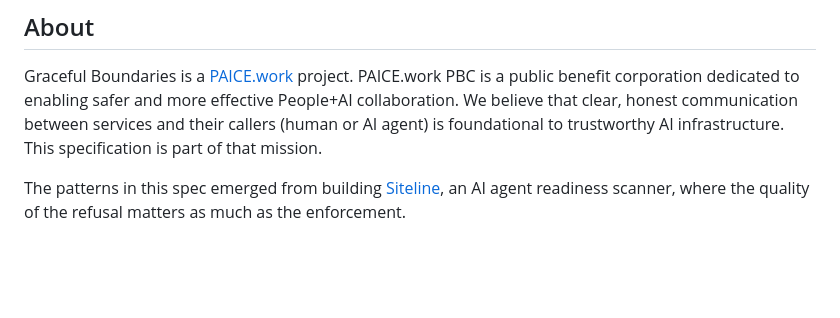
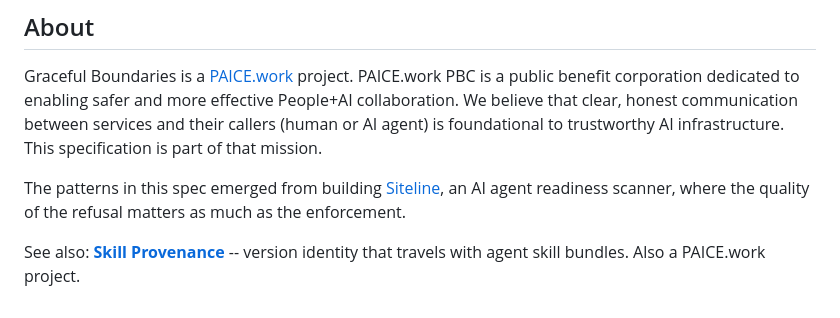
Before and after one commit to snapsynapse/graceful-boundaries, a Markdown page: README.md, the part around the change. Drawn GitHub-style; blank space fills up the shorter version.

Commit message:
Cross-link Skill Provenance in About section
Co-Authored-By: Claude Opus 4.6 (1M context) <noreply@anthropic.com>

```diff
--- a/README.md
+++ b/README.md
@@ -185,3 +185,5 @@ CC-BY-4.0. Use it, adapt it, build on it. Attribution required.
 Graceful Boundaries is a [PAICE.work](https://paice.work/) project. PAICE.work PBC is a public benefit corporation dedicated to enabling safer and more effective People+AI collaboration. We believe that clear, honest communication between services and their callers (human or AI agent) is foundational to trustworthy AI infrastructure. This specification is part of that mission.
 
 The patterns in this spec emerged from building [Siteline](https://siteline.to/), an AI agent readiness scanner, where the quality of the refusal matters as much as the enforcement.
+
+See also: **[Skill Provenance](https://github.com/snapsynapse/skill-provenance)** -- version identity that travels with agent skill bundles. Also a PAICE.work project.
```
